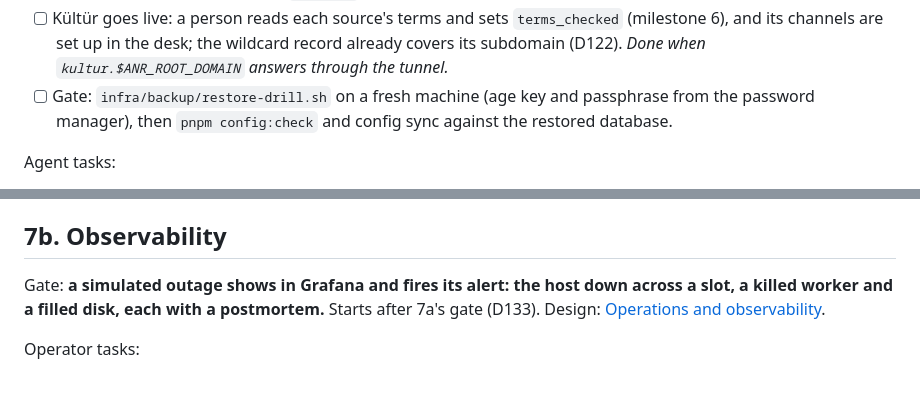
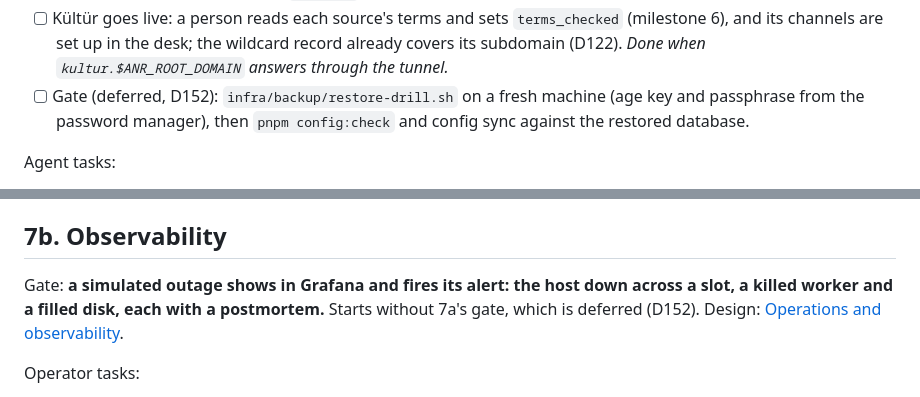
Before and after one commit to mehrad77/AgenticNewsRoom, a Markdown page: docs/build-plan.md, 2 parts joined by grey strips. Drawn GitHub-style.

```diff
--- a/docs/build-plan.md
+++ b/docs/build-plan.md
@@ -120,7 +120,7 @@ Operator tasks (accounts, keys and anything run against Cloudflare; an agent can
 - [x] GitHub: install the Renovate app on the repository; push the first version tag; make the GHCR packages public. *Done when Renovate opens its dependency dashboard and an anonymous `docker pull` of a tagged image works.*
 - [x] First deploy: `infra/deploy.sh <tag>`, then `infra/backup/backup.sh full`. *Done when the AI newsroom's site answers through the tunnel and `/healthz` is 200.*
 - [ ] Kültür goes live: a person reads each source's terms and sets `terms_checked` (milestone 6), and its channels are set up in the desk; the wildcard record already covers its subdomain (D122). *Done when `kultur.$ANR_ROOT_DOMAIN` answers through the tunnel.*
-- [ ] Gate: `infra/backup/restore-drill.sh` on a fresh machine (age key and passphrase from the password manager), then `pnpm config:check` and config sync against the restored database.
+- [ ] Gate (deferred, D152): `infra/backup/restore-drill.sh` on a fresh machine (age key and passphrase from the password manager), then `pnpm config:check` and config sync against the restored database.
 
 Agent tasks:
 
@@ -145,7 +145,7 @@ Agent tasks:
 
 ## 7b. Observability
 
-Gate: **a simulated outage shows in Grafana and fires its alert: the host down across a slot, a killed worker and a filled disk, each with a postmortem.** Starts after 7a's gate (D133). Design: [Operations and observability](technical-design.md#operations-and-observability).
+Gate: **a simulated outage shows in Grafana and fires its alert: the host down across a slot, a killed worker and a filled disk, each with a postmortem.** Starts without 7a's gate, which is deferred (D152). Design: [Operations and observability](technical-design.md#operations-and-observability).
 
 Operator tasks:
 
```
Also changed, not shown: docs/decisions.md (+1 -0 lines).
